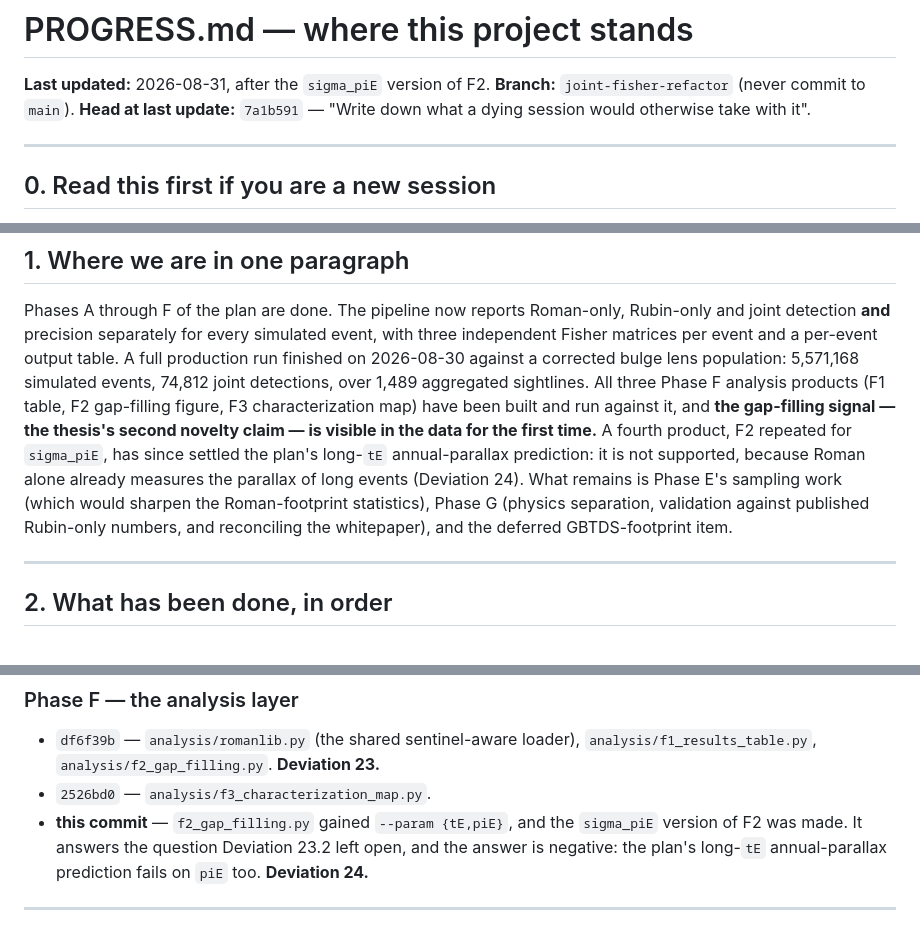
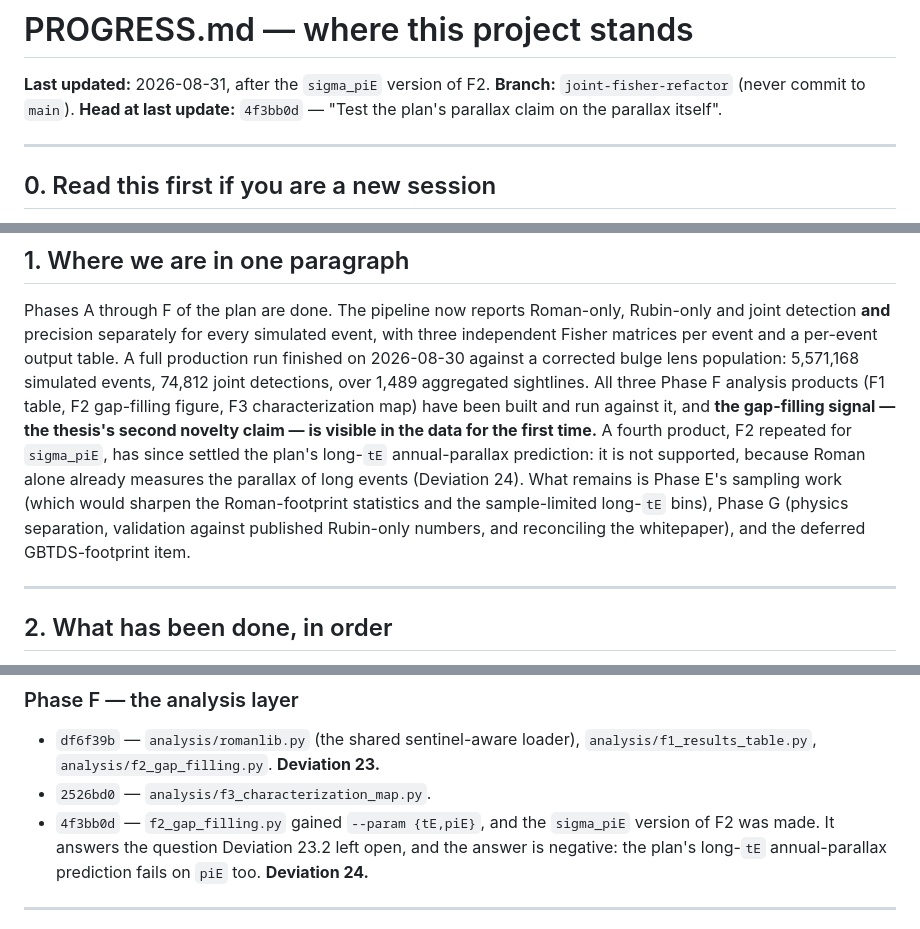
Before and after one commit to iamalisalehi/Roman-Rubin-microlensing, a Markdown page: PROGRESS.md, 3 parts joined by grey strips. Rendered like a GitHub page.

Commit message:
Point the progress note at the commit that carries the parallax result
PROGRESS.md's head-commit line and its Phase F history entry both said "this
commit", which a cold session cannot resolve. They now name 4f3bb0d. Kept as a
separate commit because the hash does not exist until the work is committed --
the same reason 585432b followed 7a1b591.

Co-Authored-By: Claude Opus 5 <noreply@anthropic.com>
Claude-Session: https://claude.ai/code/session_01WYDd6FygFpVeVEUJpx1i9z

```diff
--- a/PROGRESS.md
+++ b/PROGRESS.md
@@ -2,7 +2,7 @@
 
 **Last updated:** 2026-08-31, after the `sigma_piE` version of F2.
 **Branch:** `joint-fisher-refactor` (never commit to `main`).
-**Head at last update:** `7a1b591` — "Write down what a dying session would otherwise take with it".
+**Head at last update:** `4f3bb0d` — "Test the plan's parallax claim on the parallax itself".
 
 ---
 
@@ -43,10 +43,9 @@ and run against it, and **the gap-filling signal — the thesis's second novelty
 visible in the data for the first time.** A fourth product, F2 repeated for `sigma_piE`, has
 since settled the plan's long-`tE` annual-parallax prediction: it is not supported, because
 Roman alone already measures the parallax of long events (Deviation 24). What remains is
-Phase E's sampling work (which
-would sharpen the Roman-footprint statistics), Phase G (physics separation, validation
-against published Rubin-only numbers, and reconciling the whitepaper), and the deferred
-GBTDS-footprint item.
+Phase E's sampling work (which would sharpen the Roman-footprint statistics and the
+sample-limited long-`tE` bins), Phase G (physics separation, validation against published
+Rubin-only numbers, and reconciling the whitepaper), and the deferred GBTDS-footprint item.
 
 ---
 
@@ -115,7 +114,7 @@ Commits are on `joint-fisher-refactor`. Where a step deviated from the plan, the
 - `df6f39b` — `analysis/romanlib.py` (the shared sentinel-aware loader), `analysis/f1_results_table.py`,
   `analysis/f2_gap_filling.py`. **Deviation 23.**
 - `2526bd0` — `analysis/f3_characterization_map.py`.
-- **this commit** — `f2_gap_filling.py` gained `--param {tE,piE}`, and the `sigma_piE`
+- `4f3bb0d` — `f2_gap_filling.py` gained `--param {tE,piE}`, and the `sigma_piE`
   version of F2 was made. It answers the question Deviation 23.2 left open, and the answer
   is negative: the plan's long-`tE` annual-parallax prediction fails on `piE` too.
   **Deviation 24.**
```
